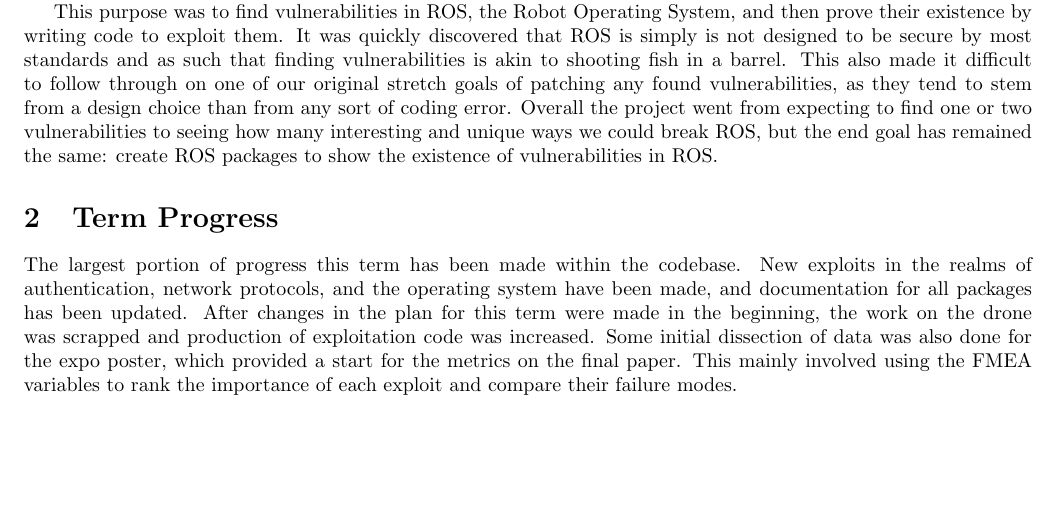
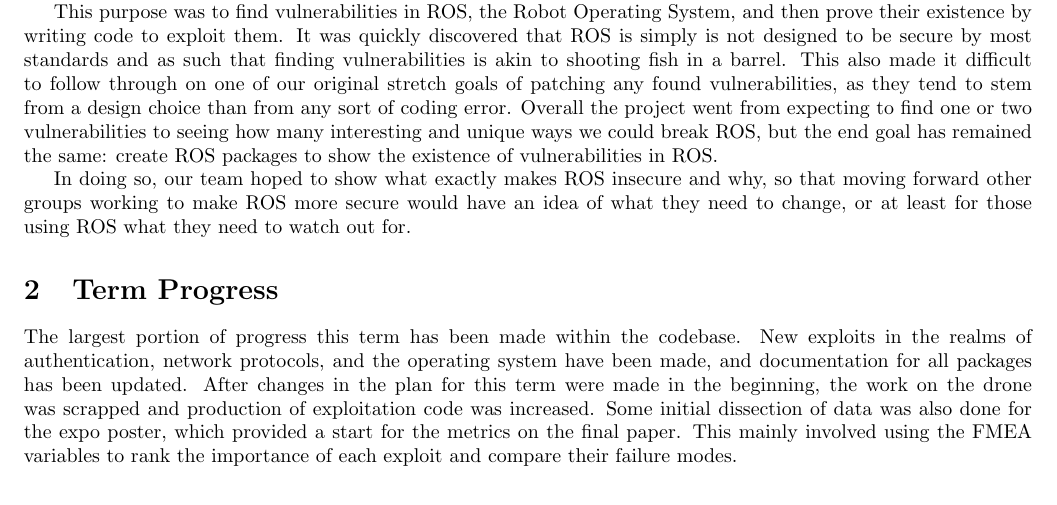
Before and after one commit to giacoppd/Security-For-Robotics, a LaTeX paper (docs/progress_report/spring_midterm/spring_midterm.tex): part of page 3 of 3, cut so that both start at the same text, the shorter picture padded with empty space. Compiled offline with LaTeX, dvips and Ghostscript.

Commit message:
Bit more about the big picture, not sure how much more you need

```diff
--- a/docs/progress_report/spring_midterm/spring_midterm.tex
+++ b/docs/progress_report/spring_midterm/spring_midterm.tex
@@ -125,6 +125,10 @@
 This also made it difficult to follow through on one of our original stretch goals of patching any found vulnerabilities, as they tend to stem from a design choice than from any sort of coding error.
 Overall the project went from expecting to find one or two vulnerabilities to seeing how many interesting and unique ways we could break ROS, but the end goal has remained the same: create ROS packages to show the existence of vulnerabilities in ROS.
 
+In doing so, our team hoped to show what exactly makes ROS insecure and why, so that moving forward other groups working
+to make ROS more secure would have an idea of what they need to change, or at least for those using ROS what they need to
+watch out for.
+
 %describle more of the big picture of the project
 
 \section{Term Progress}
```
